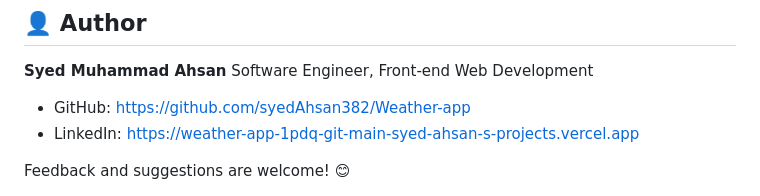
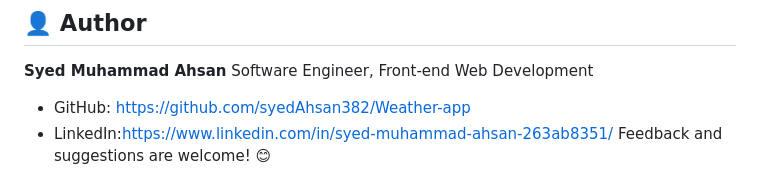
Before and after one commit to syedAhsan382/Weather-app, a Markdown page: README.md, the part around the change. Drawn GitHub-style.

Commit message:
Update LinkedIn link in README

```diff
--- a/README.md
+++ b/README.md
@@ -108,6 +108,5 @@ For the location button, the browser asks the user for permission first. If they
 Software Engineer, Front-end Web Development
 
 - GitHub: https://github.com/syedAhsan382/Weather-app
-- LinkedIn: https://weather-app-1pdq-git-main-syed-ahsan-s-projects.vercel.app
-
+- LinkedIn:https://www.linkedin.com/in/syed-muhammad-ahsan-263ab8351/
 Feedback and suggestions are welcome! 😊
```
